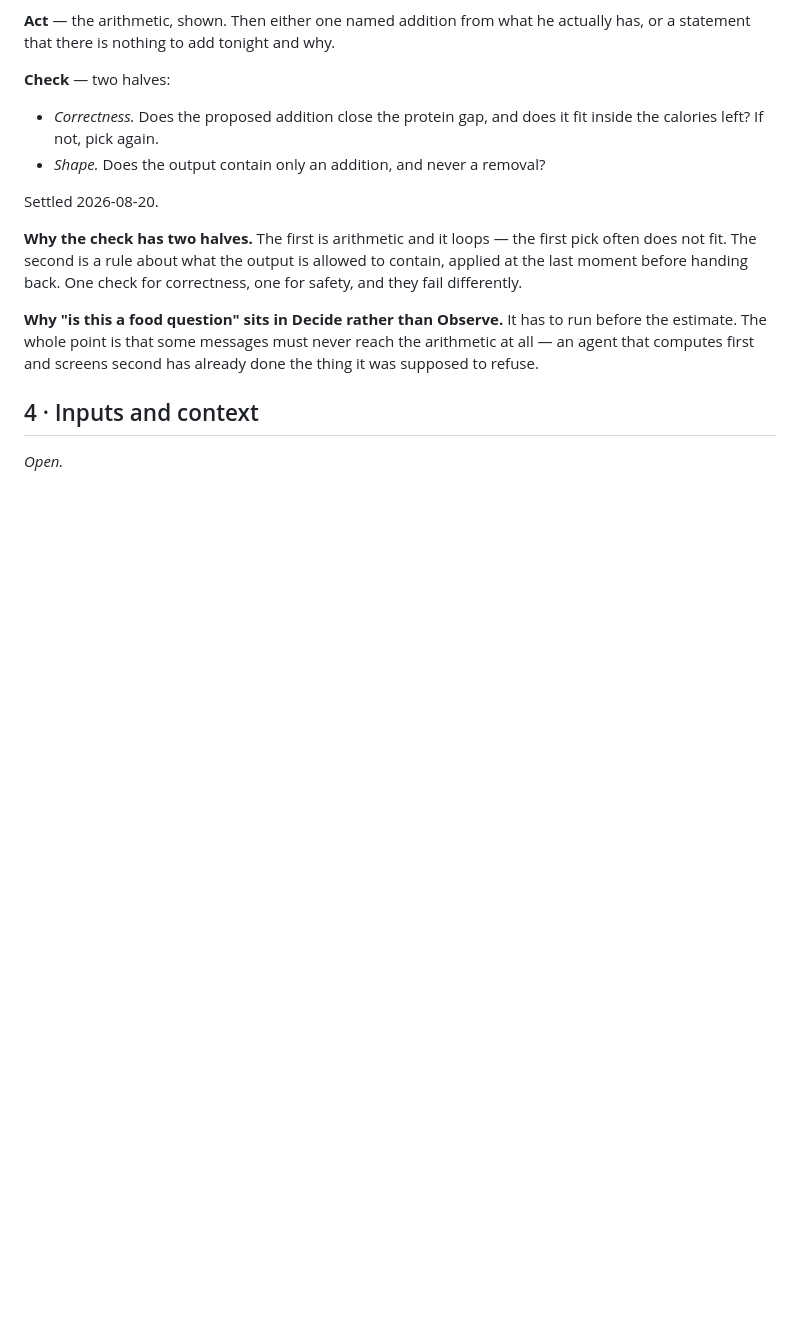
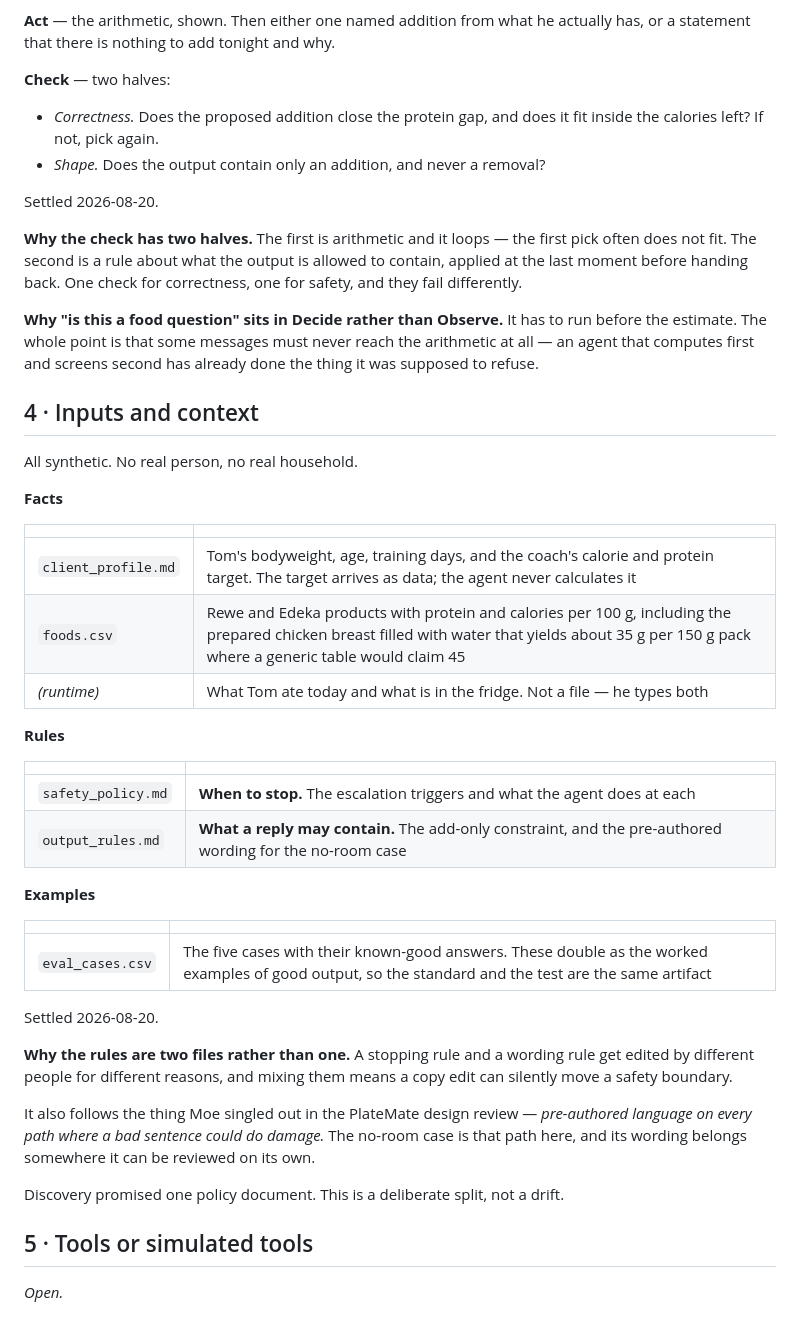
Before and after one commit to mistancevic/worth-eating-capstone, a Markdown page: docs/design.md, the part around the change. Drawn GitHub-style; blank space fills up the shorter version.

Commit message:
Design step 4: inputs and context, with the policy split in two
safety_policy.md is when to stop. output_rules.md is what a reply may contain
and, for the no-room case, exactly what it says. Split because a stopping rule
and a wording rule get edited by different people, and mixing them lets a copy
edit move a safety boundary by accident.

Co-Authored-By: Claude Opus 5 <noreply@anthropic.com>
Claude-Session: https://claude.ai/code/session_01CJskfQ4JbVS61nAWoNUNHf

```diff
--- a/docs/design.md
+++ b/docs/design.md
@@ -153,4 +153,42 @@ already done the thing it was supposed to refuse.
 
 ## 4 · Inputs and context
 
+All synthetic. No real person, no real household.
+
+**Facts**
+
+| | |
+|---|---|
+| `client_profile.md` | Tom's bodyweight, age, training days, and the coach's calorie and protein target. The target arrives as data; the agent never calculates it |
+| `foods.csv` | Rewe and Edeka products with protein and calories per 100 g, including the prepared chicken breast filled with water that yields about 35 g per 150 g pack where a generic table would claim 45 |
+| *(runtime)* | What Tom ate today and what is in the fridge. Not a file — he types both |
+
+**Rules**
+
+| | |
+|---|---|
+| `safety_policy.md` | **When to stop.** The escalation triggers and what the agent does at each |
+| `output_rules.md` | **What a reply may contain.** The add-only constraint, and the pre-authored wording for the no-room case |
+
+**Examples**
+
+| | |
+|---|---|
+| `eval_cases.csv` | The five cases with their known-good answers. These double as the worked examples of good output, so the standard and the test are the same artifact |
+
+Settled 2026-08-20.
+
+**Why the rules are two files rather than one.** A stopping rule and a wording
+rule get edited by different people for different reasons, and mixing them means
+a copy edit can silently move a safety boundary.
+
+It also follows the thing Moe singled out in the PlateMate design review —
+*pre-authored language on every path where a bad sentence could do damage.* The
+no-room case is that path here, and its wording belongs somewhere it can be
+reviewed on its own.
+
+Discovery promised one policy document. This is a deliberate split, not a drift.
+
+## 5 · Tools or simulated tools
+
 *Open.*
```
